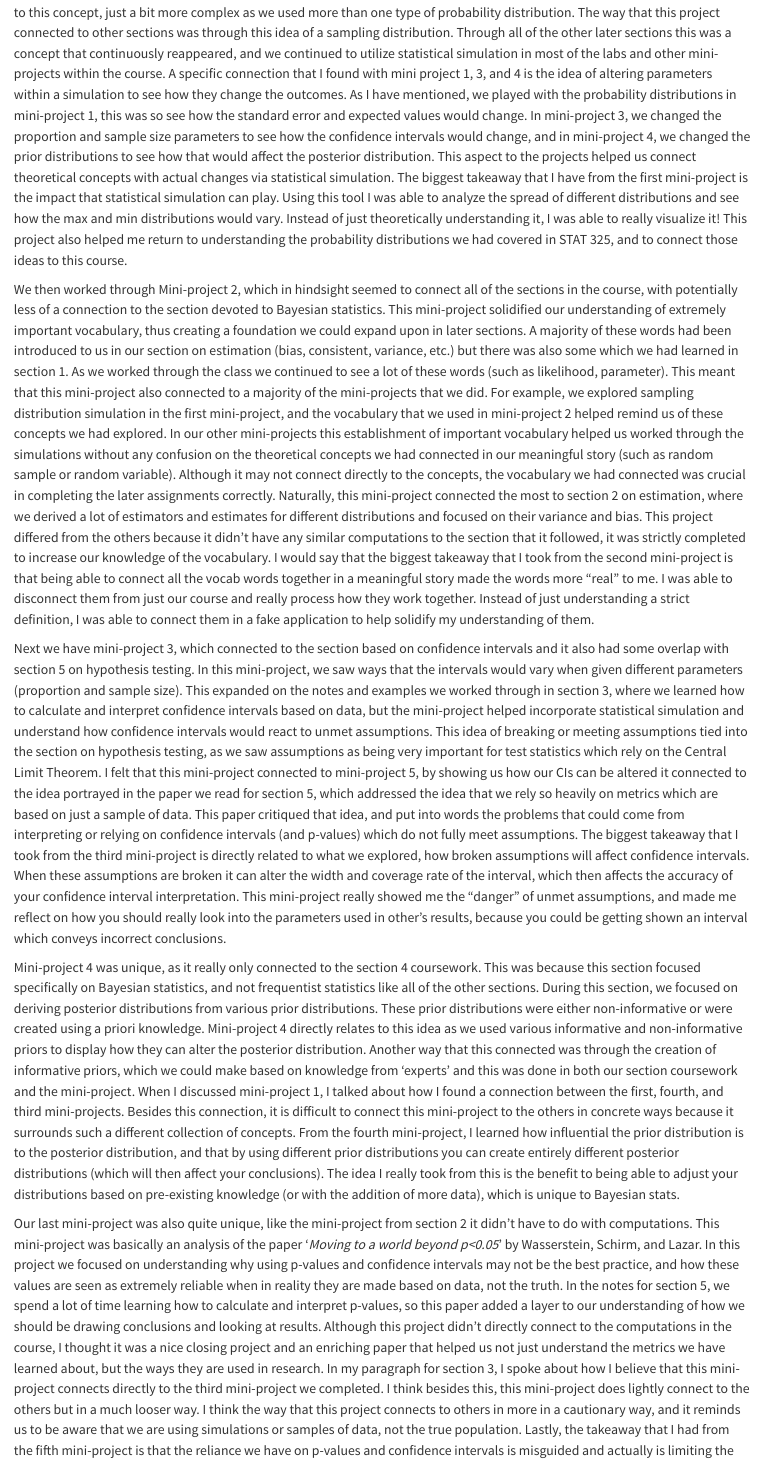
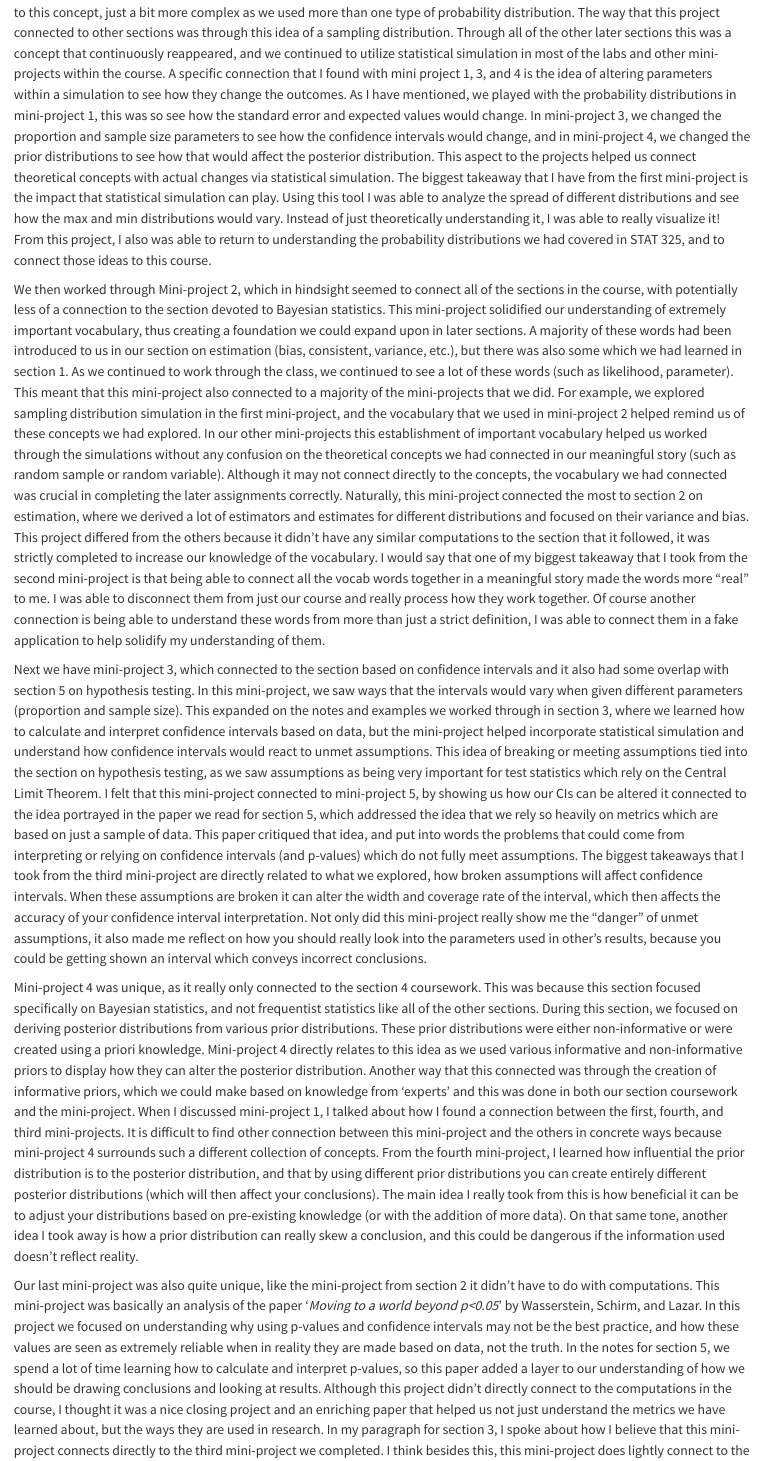
Before and after one commit to kmhein21/finalblog_326, a Quarto document (posts/reflection/index.qmd): the page in a window 1100 px wide, from 290 px down. Rendered offline with R 4.5, knitr and Pandoc in place of Quarto, with nearby package versions.

Commit message:
Final Update

```diff
--- a/posts/reflection/index.qmd
+++ b/posts/reflection/index.qmd
@@ -5,14 +5,14 @@
 Throughout our time in this course, we have completed five mini-projects which directly correlate to the note sections that they follow. The completion of these mini-projects helped solidify the theoretical ideas that related to the main themes of the course.  We can also see that they relate to each other, this provided support in interconnecting the coursework sections we had completed, or were going to complete in the upcoming weeks.
 
 Beginning with mini-project 1, since this was the first section it really connected conceptually to the notes on sampling distributions. In this project, we simulated distributions for the minimum and maximum of various probability distributions. This connected both of the ideas we saw in the first note packet, sampling distributions and order statistics. In the labs for the first section, we used statistical simulation to look at how sampling distributions could change. This mini-project was directly similar to this concept, just a bit more complex as we used more than one type of probability distribution. The way that this project connected to other sections was through this idea of a sampling distribution. Through all of the other later sections this was a concept that continuously reappeared, and we continued to utilize statistical simulation in most of the labs and other mini-projects within the course. A specific connection that I found with mini project 1, 3, and 4 is the idea of altering parameters within a simulation to see how they change the outcomes.
-As I have mentioned, we played with the probability distributions in mini-project 1, this was so see how the standard error and expected values would change. In mini-project 3, we changed the proportion and sample size parameters to see how the confidence intervals would change, and in mini-project 4, we changed the prior distributions to see how that would affect the posterior distribution. This aspect to the projects helped us connect theoretical concepts with actual changes via statistical simulation. The biggest takeaway that I have from the first mini-project is the impact that statistical simulation can play. Using this tool I was able to analyze the spread of different distributions and see how the max and min distributions would vary. Instead of just theoretically understanding it, I was able to really visualize it! This project also helped me return to understanding the probability distributions we had covered in STAT 325, and to connect those ideas to this course.
+As I have mentioned, we played with the probability distributions in mini-project 1, this was so see how the standard error and expected values would change. In mini-project 3, we changed the proportion and sample size parameters to see how the confidence intervals would change, and in mini-project 4, we changed the prior distributions to see how that would affect the posterior distribution. This aspect to the projects helped us connect theoretical concepts with actual changes via statistical simulation. The biggest takeaway that I have from the first mini-project is the impact that statistical simulation can play. Using this tool I was able to analyze the spread of different distributions and see how the max and min distributions would vary. Instead of just theoretically understanding it, I was able to really visualize it! From this project, I also was able to return to understanding the probability distributions we had covered in STAT 325, and to connect those ideas to this course.
 
-We then worked through Mini-project 2, which in hindsight seemed to connect all of the sections in the course, with potentially less of a connection to the section devoted to Bayesian statistics. This mini-project solidified our understanding of extremely important vocabulary, thus creating a foundation we could expand upon in later sections. A majority of these words had been introduced to us in our section on estimation (bias, consistent, variance, etc.) but there was also some which we had learned in section 1. As we worked through the class we continued to see a lot of these words (such as likelihood, parameter). This meant that this mini-project also connected to a majority of the mini-projects that we did. For example, we explored sampling distribution simulation in the first mini-project, and the vocabulary that we used in mini-project 2 helped remind us of these concepts we had explored. In our other mini-projects this establishment of important vocabulary helped us worked through the simulations without any confusion on the theoretical concepts we had connected in our meaningful story (such as random sample or random variable). Although it may not connect directly to the concepts, the vocabulary we had connected was crucial in completing the later assignments correctly. Naturally, this mini-project connected the most to section 2 on estimation, where we derived a lot of estimators and estimates for different distributions and focused on their variance and bias. This project differed from the others because it didn't have any similar computations to the section that it followed, it was strictly completed to increase our knowledge of the vocabulary. I would say that the  biggest takeaway that I took from the second mini-project is that being able to connect all the vocab words together in a meaningful story made the words more "real" to me. I was able to disconnect them from just our course and really process how they work together. Instead of just understanding a strict definition, I was able to connect them in a fake application to help solidify my understanding of them.
+We then worked through Mini-project 2, which in hindsight seemed to connect all of the sections in the course, with potentially less of a connection to the section devoted to Bayesian statistics. This mini-project solidified our understanding of extremely important vocabulary, thus creating a foundation we could expand upon in later sections. A majority of these words had been introduced to us in our section on estimation (bias, consistent, variance, etc.), but there was also some which we had learned in section 1. As we continued to work through the class, we continued to see a lot of these words (such as likelihood, parameter). This meant that this mini-project also connected to a majority of the mini-projects that we did. For example, we explored sampling distribution simulation in the first mini-project, and the vocabulary that we used in mini-project 2 helped remind us of these concepts we had explored. In our other mini-projects this establishment of important vocabulary helped us worked through the simulations without any confusion on the theoretical concepts we had connected in our meaningful story (such as random sample or random variable). Although it may not connect directly to the concepts, the vocabulary we had connected was crucial in completing the later assignments correctly. Naturally, this mini-project connected the most to section 2 on estimation, where we derived a lot of estimators and estimates for different distributions and focused on their variance and bias. This project differed from the others because it didn't have any similar computations to the section that it followed, it was strictly completed to increase our knowledge of the vocabulary. I would say that one of my biggest takeaway that I took from the second mini-project is that being able to connect all the vocab words together in a meaningful story made the words more "real" to me. I was able to disconnect them from just our course and really process how they work together. Of course another connection is being able to understand these words from more than just a strict definition, I was able to connect them in a fake application to help solidify my understanding of them.
 
 
-Next we have mini-project 3, which connected to the section based on confidence intervals and it also had some overlap with section 5 on hypothesis testing. In this mini-project, we saw ways that the intervals would vary when given different parameters (proportion and sample size). This expanded on the notes and examples we worked through in section 3, where we learned how to calculate and interpret confidence intervals based on data, but the mini-project helped incorporate statistical simulation and understand how confidence intervals would react to unmet assumptions. This idea of breaking or meeting assumptions tied into the section on hypothesis testing, as we saw assumptions as being very important for test statistics which rely on the Central Limit Theorem. I felt that this mini-project connected to mini-project 5, by showing us how our CIs can be altered it connected to the idea portrayed in the paper we read for section 5, which addressed the idea that we rely so heavily on metrics which are based on just a sample of data. This paper critiqued that idea, and put into words the problems that could come from interpreting or relying on confidence intervals (and p-values) which do not fully meet assumptions. The biggest takeaway that I took from the third mini-project is directly related to what we explored, how broken assumptions will affect confidence intervals.  When these assumptions are broken it can alter the width and coverage rate of the interval, which then affects the accuracy of your confidence interval interpretation. This mini-project really showed me the "danger" of unmet assumptions, and made me reflect on how you should really look into the parameters used in other's results, because you could be getting shown an interval which conveys incorrect conclusions.
+Next we have mini-project 3, which connected to the section based on confidence intervals and it also had some overlap with section 5 on hypothesis testing. In this mini-project, we saw ways that the intervals would vary when given different parameters (proportion and sample size). This expanded on the notes and examples we worked through in section 3, where we learned how to calculate and interpret confidence intervals based on data, but the mini-project helped incorporate statistical simulation and understand how confidence intervals would react to unmet assumptions. This idea of breaking or meeting assumptions tied into the section on hypothesis testing, as we saw assumptions as being very important for test statistics which rely on the Central Limit Theorem. I felt that this mini-project connected to mini-project 5, by showing us how our CIs can be altered it connected to the idea portrayed in the paper we read for section 5, which addressed the idea that we rely so heavily on metrics which are based on just a sample of data. This paper critiqued that idea, and put into words the problems that could come from interpreting or relying on confidence intervals (and p-values) which do not fully meet assumptions. The biggest takeaways that I took from the third mini-project are directly related to what we explored, how broken assumptions will affect confidence intervals.  When these assumptions are broken it can alter the width and coverage rate of the interval, which then affects the accuracy of your confidence interval interpretation. Not only did this mini-project really show me the "danger" of unmet assumptions, it also made me reflect on how you should really look into the parameters used in other's results, because you could be getting shown an interval which conveys incorrect conclusions.
 
 
-Mini-project 4 was unique, as it really only connected to the section 4 coursework. This was because this section focused specifically on Bayesian statistics, and not frequentist statistics like all of the other sections. During this section, we focused on deriving posterior distributions from various prior distributions. These prior distributions were either non-informative or were created using a priori knowledge. Mini-project 4 directly relates to this idea as we used various informative and non-informative priors to display how they can alter the posterior distribution. Another way that this connected was through the creation of informative priors, which we could make based on knowledge from 'experts' and this was done in both our section coursework and the mini-project. When I discussed mini-project 1, I talked about how I found a connection between the first, fourth, and third mini-projects. Besides this connection, it is difficult to connect this mini-project to the others in concrete ways because it surrounds such a different collection of concepts. From the fourth mini-project, I learned how influential the prior distribution is to the posterior distribution, and that by using different prior distributions you can create entirely different posterior distributions (which will then affect your conclusions). The idea I really took from this is the benefit to being able to adjust your distributions based on pre-existing knowledge (or with the addition of more data), which is unique to Bayesian stats.
+Mini-project 4 was unique, as it really only connected to the section 4 coursework. This was because this section focused specifically on Bayesian statistics, and not frequentist statistics like all of the other sections. During this section, we focused on deriving posterior distributions from various prior distributions. These prior distributions were either non-informative or were created using a priori knowledge. Mini-project 4 directly relates to this idea as we used various informative and non-informative priors to display how they can alter the posterior distribution. Another way that this connected was through the creation of informative priors, which we could make based on knowledge from 'experts' and this was done in both our section coursework and the mini-project. When I discussed mini-project 1, I talked about how I found a connection between the first, fourth, and third mini-projects. It is difficult to find other connection between this mini-project and the others in concrete ways because mini-project 4 surrounds such a different collection of concepts. From the fourth mini-project, I learned how influential the prior distribution is to the posterior distribution, and that by using different prior distributions you can create entirely different posterior distributions (which will then affect your conclusions). The main idea I really took from this is how beneficial it can be to adjust your distributions based on pre-existing knowledge (or with the addition of more data). On that same tone, another idea I took away is how a prior distribution can really skew a conclusion, and this could be dangerous if the information used doesn't reflect reality.
 
 
```
Also changed, not shown: docs/search.json, posts/reflection/index.qmd (2 more changed lines), 2 other files.
